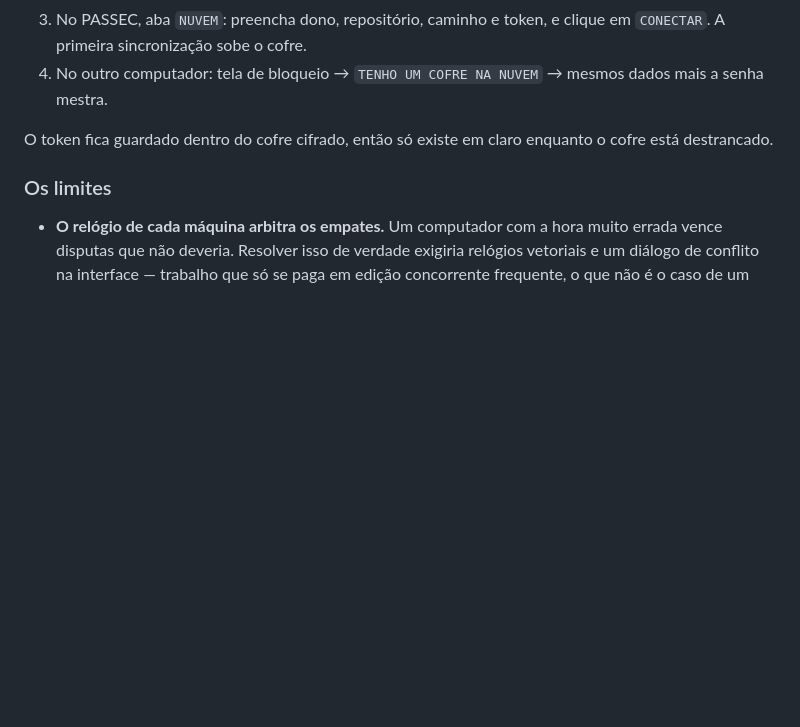
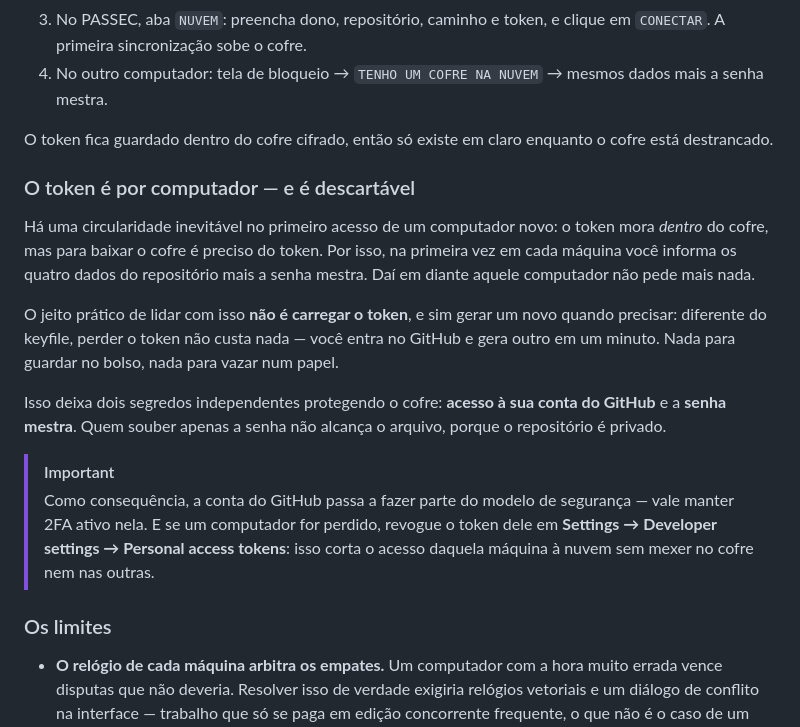
Before and after one commit to Ernani1234/passec, a Markdown page: README.md, the part around the change. Drawn GitHub-style; blank space fills up the shorter version.

Commit message:
Documenta que o token de sincronizacao e por computador e descartavel
O primeiro acesso de uma maquina nova tem uma circularidade inevitavel: o
token mora dentro do cofre, mas baixar o cofre exige o token. O README nao
dizia isso, nem que a saida pratica e gerar um token novo na hora em vez de
carregar o antigo — perder o token nao custa nada, diferente do keyfile.

Registra tambem a consequencia: com essa configuracao a conta do GitHub
passa a fazer parte do modelo de seguranca, e revogar o token de um
computador perdido corta o acesso dele sem mexer no cofre.

Co-Authored-By: Claude Opus 5 (1M context) <noreply@anthropic.com>

```diff
--- a/README.md
+++ b/README.md
@@ -342,6 +342,30 @@ agora lendo a versão nova.
 O token fica guardado dentro do cofre cifrado, então só existe em claro
 enquanto o cofre está destrancado.
 
+### O token é por computador — e é descartável
+
+Há uma circularidade inevitável no primeiro acesso de um computador novo: o
+token mora *dentro* do cofre, mas para baixar o cofre é preciso do token. Por
+isso, na primeira vez em cada máquina você informa os quatro dados do
+repositório mais a senha mestra. Daí em diante aquele computador não pede mais
+nada.
+
+O jeito prático de lidar com isso **não é carregar o token**, e sim gerar um
+novo quando precisar: diferente do keyfile, perder o token não custa nada —
+você entra no GitHub e gera outro em um minuto. Nada para guardar no bolso,
+nada para vazar num papel.
+
+Isso deixa dois segredos independentes protegendo o cofre: **acesso à sua conta
+do GitHub** e a **senha mestra**. Quem souber apenas a senha não alcança o
+arquivo, porque o repositório é privado.
+
+> [!IMPORTANT]
+> Como consequência, a conta do GitHub passa a fazer parte do modelo de
+> segurança — vale manter 2FA ativo nela. E se um computador for perdido,
+> revogue o token dele em **Settings → Developer settings → Personal access
+> tokens**: isso corta o acesso daquela máquina à nuvem sem mexer no cofre nem
+> nas outras.
+
 ### Os limites
 
 - **O relógio de cada máquina arbitra os empates.** Um computador com a hora
```
